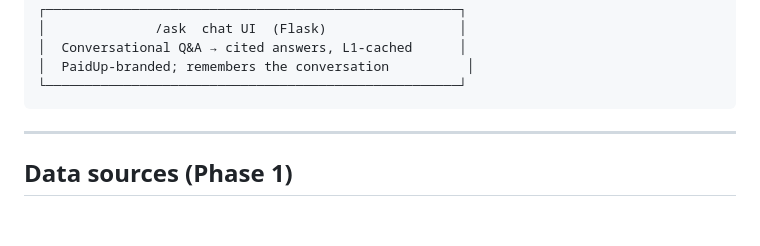
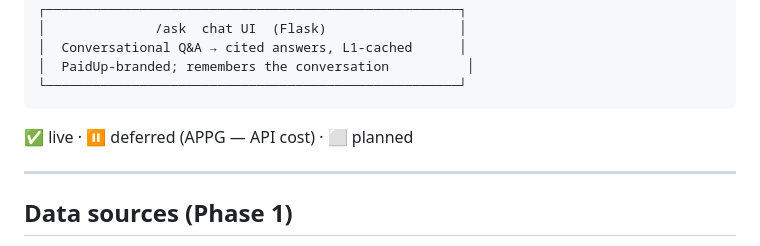
Before and after one commit to mahsa7haft/paidup-intelligence, a Markdown page: README.md, the part around one of its changes. GitHub-like rendering; blank space fills up the shorter version.

Commit message:
docs: mark live/deferred status across all diagram boxes + legend
Co-Authored-By: Claude Sonnet 4.6 <noreply@anthropic.com>

````diff
--- a/README.md
+++ b/README.md
@@ -80,6 +80,8 @@ The full pipeline is built and working against real data: **ingest → vectors
 │  PaidUp-branded; remembers the conversation          │
 └─────────────────────────────────────────────────────┘
 ```
+
+✅ live · ⏸ deferred (APPG — API cost) · ⬜ planned
 
 ---
 
````
Also changed, not shown: other parts of README.md (+8 -8 lines).
